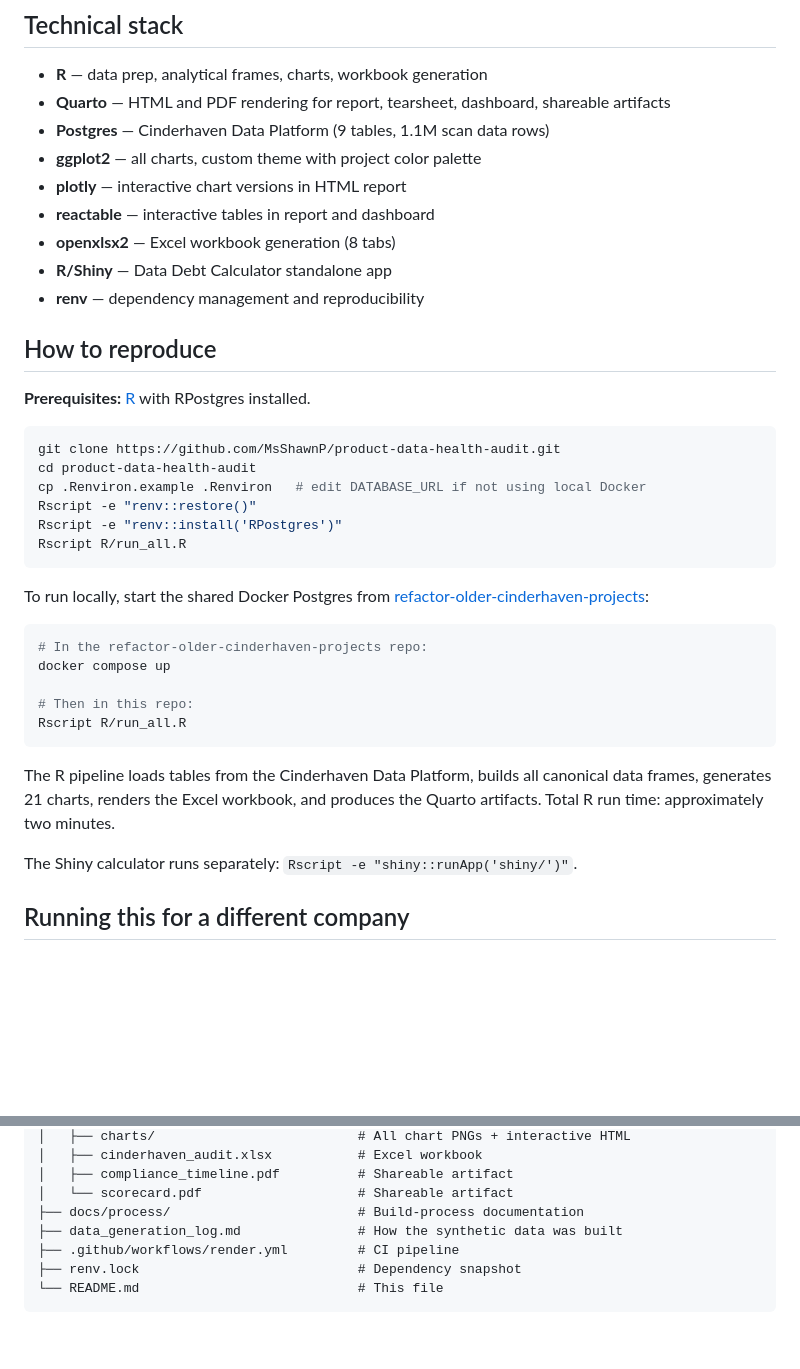
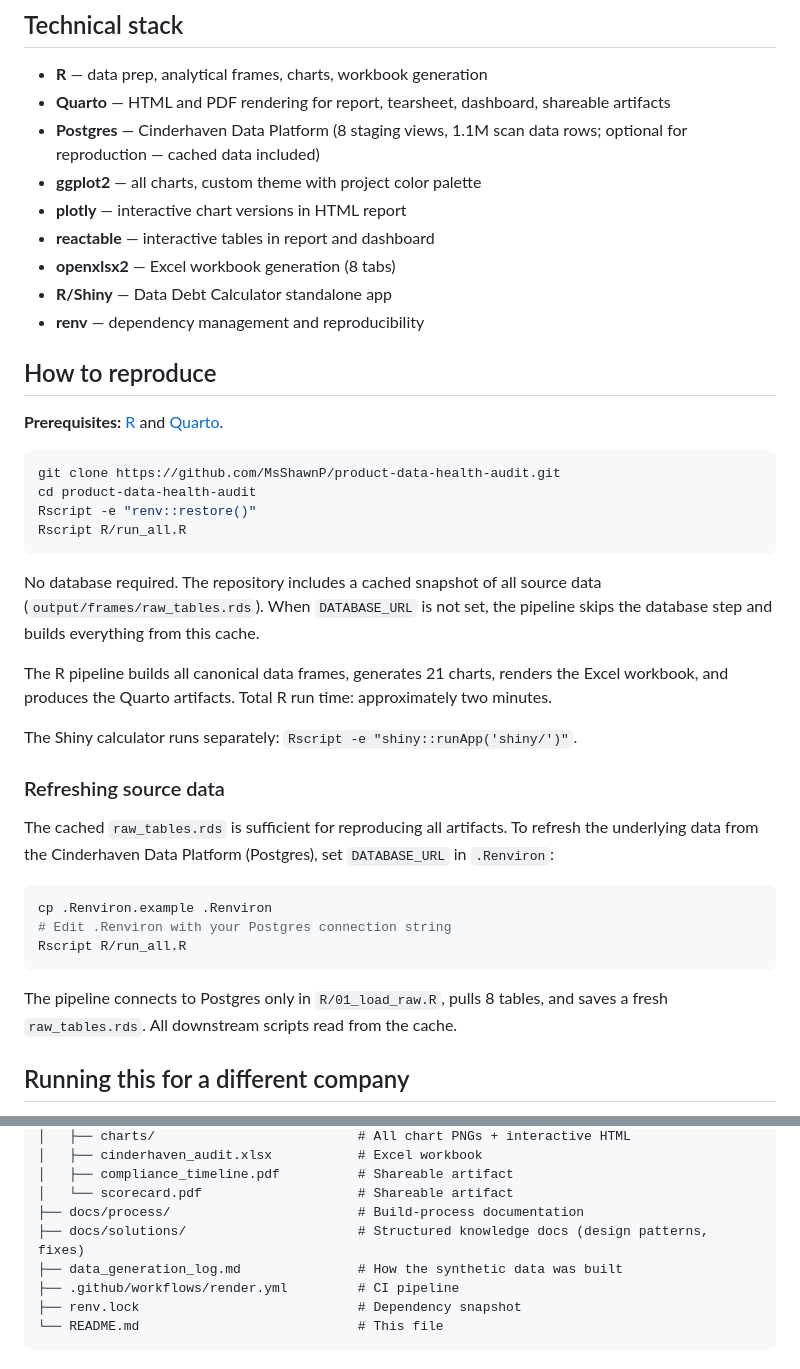
Before and after one commit to MsShawnP/product-data-health-audit, a Markdown page: README.md, 2 parts joined by grey strips. Drawn GitHub-style; blank space fills up the shorter version.

Commit message:
docs: make cached data the default, Postgres optional
Remove Docker Compose as the primary setup path. The committed
raw_tables.rds cache lets the full pipeline run without any database.
Postgres instructions moved to a "Refreshing source data" section
for when the underlying data actually needs updating.

Co-Authored-By: Claude Opus 4.6 <noreply@anthropic.com>

````diff
--- a/README.md
+++ b/README.md
@@ -53,7 +53,7 @@ The collaboration pattern: Claude Chat drafted prose in conversation, the user r
 
 - **R** — data prep, analytical frames, charts, workbook generation
 - **Quarto** — HTML and PDF rendering for report, tearsheet, dashboard, shareable artifacts
-- **Postgres** — Cinderhaven Data Platform (9 tables, 1.1M scan data rows)
+- **Postgres** — Cinderhaven Data Platform (8 staging views, 1.1M scan data rows; optional for reproduction — cached data included)
 - **ggplot2** — all charts, custom theme with project color palette
 - **plotly** — interactive chart versions in HTML report
 - **reactable** — interactive tables in report and dashboard
@@ -63,34 +63,32 @@ The collaboration pattern: Claude Chat drafted prose in conversation, the user r
 
 ## How to reproduce
 
-**Prerequisites:** [R](https://cran.r-project.org/) with RPostgres installed.
+**Prerequisites:** [R](https://cran.r-project.org/) and [Quarto](https://quarto.org/docs/get-started/).
 
 ```bash
 git clone https://github.com/MsShawnP/product-data-health-audit.git
 cd product-data-health-audit
-cp .Renviron.example .Renviron   # edit DATABASE_URL if not using local Docker
 Rscript -e "renv::restore()"
-Rscript -e "renv::install('RPostgres')"
 Rscript R/run_all.R
 ```
 
-To run locally, start the shared Docker Postgres from
-[refactor-older-cinderhaven-projects](https://github.com/MsShawnP/refactor-older-cinderhaven-projects):
+No database required. The repository includes a cached snapshot of all source data (`output/frames/raw_tables.rds`). When `DATABASE_URL` is not set, the pipeline skips the database step and builds everything from this cache.
+
+The R pipeline builds all canonical data frames, generates 21 charts, renders the Excel workbook, and produces the Quarto artifacts. Total R run time: approximately two minutes.
+
+The Shiny calculator runs separately: `Rscript -e "shiny::runApp('shiny/')"`.
+
+### Refreshing source data
+
+The cached `raw_tables.rds` is sufficient for reproducing all artifacts. To refresh the underlying data from the Cinderhaven Data Platform (Postgres), set `DATABASE_URL` in `.Renviron`:
 
 ```bash
-# In the refactor-older-cinderhaven-projects repo:
-docker compose up
-
-# Then in this repo:
+cp .Renviron.example .Renviron
+# Edit .Renviron with your Postgres connection string
 Rscript R/run_all.R
 ```
 
-The R pipeline loads tables from the Cinderhaven Data Platform, builds
-all canonical data frames, generates 21 charts, renders the Excel
-workbook, and produces the Quarto artifacts. Total R run time:
-approximately two minutes.
-
-The Shiny calculator runs separately: `Rscript -e "shiny::runApp('shiny/')"`.
+The pipeline connects to Postgres only in `R/01_load_raw.R`, pulls 8 tables, and saves a fresh `raw_tables.rds`. All downstream scripts read from the cache.
 
 ## Running this for a different company
 
@@ -137,6 +135,7 @@ product-data-health-audit/
 │   ├── compliance_timeline.pdf          # Shareable artifact
 │   └── scorecard.pdf                    # Shareable artifact
 ├── docs/process/                        # Build-process documentation
+├── docs/solutions/                      # Structured knowledge docs (design patterns, fixes)
 ├── data_generation_log.md               # How the synthetic data was built
 ├── .github/workflows/render.yml         # CI pipeline
 ├── renv.lock                            # Dependency snapshot
````
